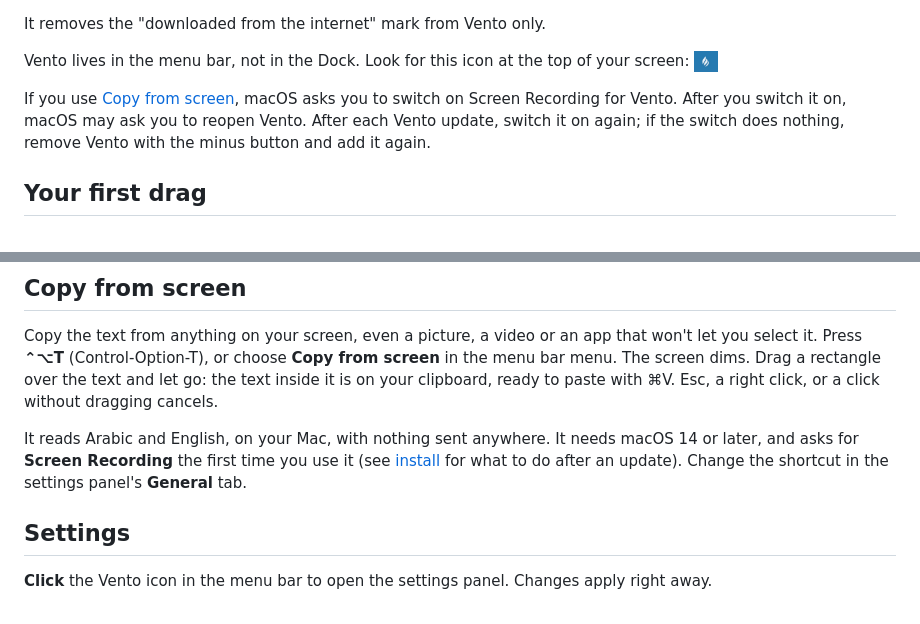
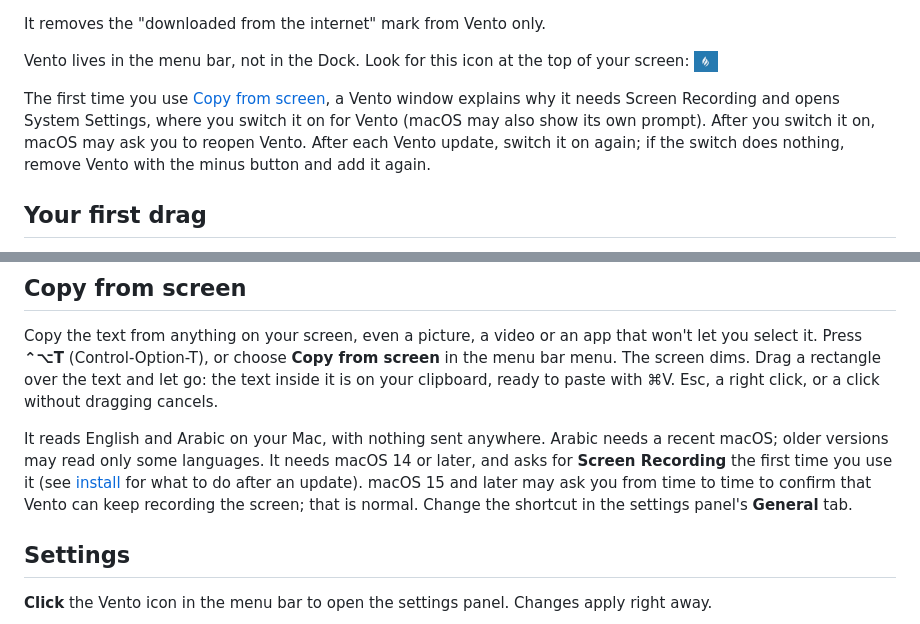
Before and after one commit to fathialamre/vento, a Markdown page: README.md, 2 parts joined by grey strips. GitHub-like rendering; folded sections open.

Commit message:
docs: Copy from screen permission flow, macOS 15 prompt and Arabic
The Vento window explains Screen Recording and opens Settings; macOS 15
and later may ask now and then to confirm recording; Arabic needs a
recent macOS.

```diff
--- a/README.md
+++ b/README.md
@@ -81,9 +81,10 @@ It removes the "downloaded from the internet" mark from Vento only.
 Vento lives in the menu bar, not in the Dock. Look for this icon at the top of
 your screen: <img src=".github/assets/menu-bar.png" alt="Vento menu bar icon" height="22">
 
-If you use [Copy from screen](#copy-from-screen), macOS asks you to switch on
-Screen Recording for Vento. After you switch it on, macOS may ask you to reopen
-Vento. After each Vento update, switch it on again; if the switch does nothing,
+The first time you use [Copy from screen](#copy-from-screen), a Vento window
+explains why it needs Screen Recording and opens System Settings, where you switch
+it on for Vento (macOS may also show its own prompt). After you switch it on,
+macOS may ask you to reopen Vento. After each Vento update, switch it on again; if the switch does nothing,
 remove Vento with the minus button and add it again.
 
 ## Your first drag
@@ -209,10 +210,13 @@ that won't let you select it. Press **⌃⌥T** (Control-Option-T), or choose
 the text and let go: the text inside it is on your clipboard, ready to paste with
 ⌘V. Esc, a right click, or a click without dragging cancels.
 
-It reads Arabic and English, on your Mac, with nothing sent anywhere. It needs
-macOS 14 or later, and asks for **Screen Recording** the first time you use it
-(see [install](#install-and-first-launch) for what to do after an update). Change
-the shortcut in the settings panel's **General** tab.
+It reads English and Arabic on your Mac, with nothing sent anywhere. Arabic needs
+a recent macOS; older versions may read only some languages. It needs macOS 14 or
+later, and asks for **Screen Recording** the first time you use it (see
+[install](#install-and-first-launch) for what to do after an update). macOS 15
+and later may ask you from time to time to confirm that Vento can keep recording
+the screen; that is normal. Change the shortcut in the settings panel's
+**General** tab.
 
 ## Settings
 
```
